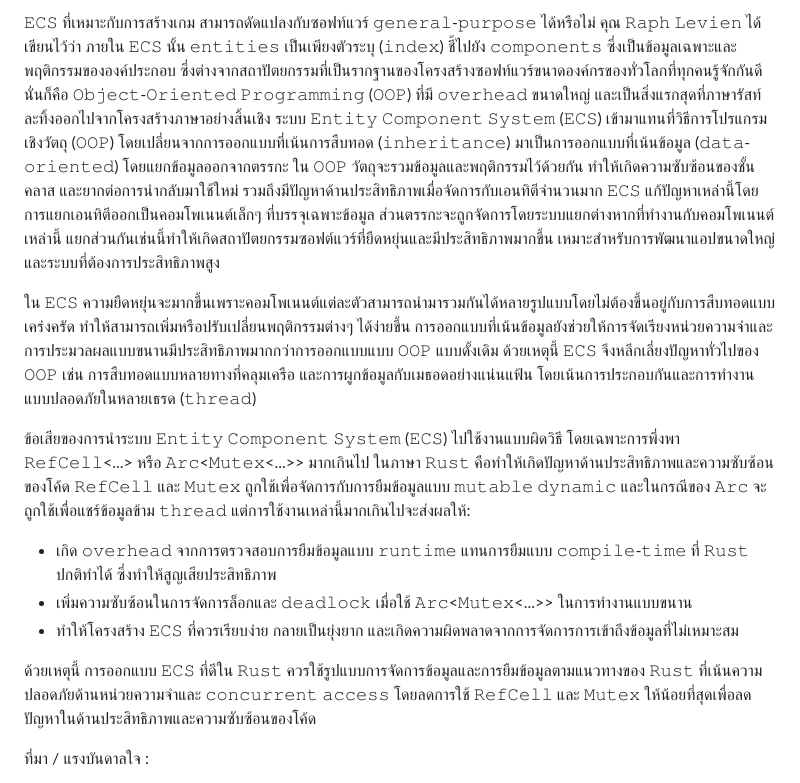
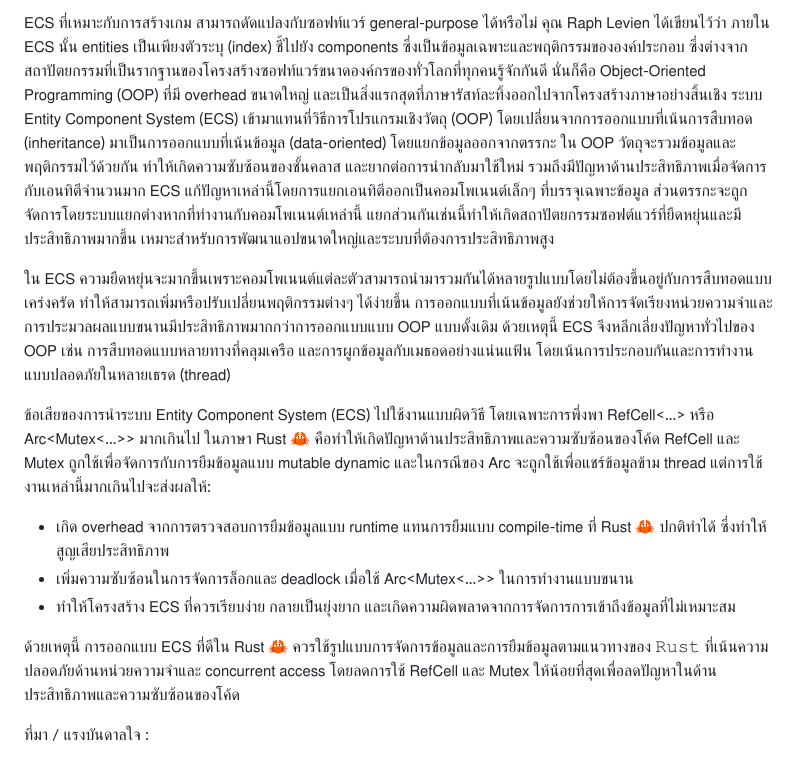
Before and after one commit to aekasitt/aekasitt.github.io, a Markdown page: posts/entity-component-system.md, the part around one of its changes. GitHub-like rendering.

Commit message:
fix: simplify text decorations

```diff
--- a/posts/entity-component-system.md
+++ b/posts/entity-component-system.md
@@ -11,14 +11,14 @@ title = 'Entity Component System'
 
-𝙴𝙲𝚂 ที่เหมาะกับการสร้างเกม สามารถดัดแปลงกับซอฟท์แวร์ 𝚐𝚎𝚗𝚎𝚛𝚊𝚕-𝚙𝚞𝚛𝚙𝚘𝚜𝚎 ได้หรือไม่ คุณ 𝚁𝚊𝚙𝚑 𝙻𝚎𝚟𝚒𝚎𝚗 ได้เขียนไว้ว่า ภายใน 𝙴𝙲𝚂 นั้น 𝚎𝚗𝚝𝚒𝚝𝚒𝚎𝚜 เป็นเพียงตัวระบุ (𝚒𝚗𝚍𝚎𝚡) ชี้ไปยัง 𝚌𝚘𝚖𝚙𝚘𝚗𝚎𝚗𝚝𝚜 ซึ่งเป็นข้อมูลเฉพาะและพฤติกรรมขององค์ประกอบ ซึ่งต่างจากสถาปัตยกรรมที่เป็นรากฐานของโครงสร้างซอฟท์แวร์ขนาดองค์กรของทั่วโลกที่ทุกคนรู้จักกันดี นั่นก็คือ 𝙾𝚋𝚓𝚎𝚌𝚝-𝙾𝚛𝚒𝚎𝚗𝚝𝚎𝚍 𝙿𝚛𝚘𝚐𝚛𝚊𝚖𝚖𝚒𝚗𝚐 (𝙾𝙾𝙿) ที่มี 𝚘𝚟𝚎𝚛𝚑𝚎𝚊𝚍 ขนาดใหญ่ และเป็นสิ่งแรกสุดที่ภาษารัสท์ละทิ้งออกไปจากโครงสร้างภาษาอย่างสิ้นเชิง ระบบ 𝙴𝚗𝚝𝚒𝚝𝚢 𝙲𝚘𝚖𝚙𝚘𝚗𝚎𝚗𝚝 𝚂𝚢𝚜𝚝𝚎𝚖 (𝙴𝙲𝚂) เข้ามาแทนที่วิธีการโปรแกรมเชิงวัตถุ (𝙾𝙾𝙿) โดยเปลี่ยนจากการออกแบบที่เน้นการสืบทอด (𝚒𝚗𝚑𝚎𝚛𝚒𝚝𝚊𝚗𝚌𝚎) มาเป็นการออกแบบที่เน้นข้อมูล (𝚍𝚊𝚝𝚊-𝚘𝚛𝚒𝚎𝚗𝚝𝚎𝚍) โดยแยกข้อมูลออกจากตรรกะ ใน 𝙾𝙾𝙿 วัตถุจะรวมข้อมูลและพฤติกรรมไว้ด้วยกัน ทำให้เกิดความซับซ้อนของชั้นคลาส และยากต่อการนำกลับมาใช้ใหม่ รวมถึงมีปัญหาด้านประสิทธิภาพเมื่อจัดการกับเอนทิตีจำนวนมาก 𝙴𝙲𝚂 แก้ปัญหาเหล่านี้โดยการแยกเอนทิตีออกเป็นคอมโพเนนต์เล็กๆ ที่บรรจุเฉพาะข้อมูล ส่วนตรรกะจะถูกจัดการโดยระบบแยกต่างหากที่ทำงานกับคอมโพเนนต์เหล่านี้ แยกส่วนกันเช่นนี้ทำให้เกิดสถาปัตยกรรมซอฟต์แวร์ที่ยืดหยุ่นและมีประสิทธิภาพมากขึ้น เหมาะสำหรับการพัฒนาแอปขนาดใหญ่และระบบที่ต้องการประสิทธิภาพสูง
+𝖤𝖢𝖲 ที่เหมาะกับการสร้างเกม สามารถดัดแปลงกับซอฟท์แวร์ 𝗀𝖾𝗇𝖾𝗋𝖺𝗅-𝗉𝗎𝗋𝗉𝗈𝗌𝖾 ได้หรือไม่ คุณ 𝖱𝖺𝗉𝗁 𝖫𝖾𝗏𝗂𝖾𝗇 ได้เขียนไว้ว่า ภายใน 𝖤𝖢𝖲 นั้น 𝖾𝗇𝗍𝗂𝗍𝗂𝖾𝗌 เป็นเพียงตัวระบุ (𝗂𝗇𝖽𝖾𝗑) ชี้ไปยัง 𝖼𝗈𝗆𝗉𝗈𝗇𝖾𝗇𝗍𝗌 ซึ่งเป็นข้อมูลเฉพาะและพฤติกรรมขององค์ประกอบ ซึ่งต่างจากสถาปัตยกรรมที่เป็นรากฐานของโครงสร้างซอฟท์แวร์ขนาดองค์กรของทั่วโลกที่ทุกคนรู้จักกันดี นั่นก็คือ 𝖮𝖻𝗃𝖾𝖼𝗍-𝖮𝗋𝗂𝖾𝗇𝗍𝖾𝖽 𝖯𝗋𝗈𝗀𝗋𝖺𝗆𝗆𝗂𝗇𝗀 (𝖮𝖮𝖯) ที่มี 𝗈𝗏𝖾𝗋𝗁𝖾𝖺𝖽 ขนาดใหญ่ และเป็นสิ่งแรกสุดที่ภาษารัสท์ละทิ้งออกไปจากโครงสร้างภาษาอย่างสิ้นเชิง ระบบ 𝖤𝗇𝗍𝗂𝗍𝗒 𝖢𝗈𝗆𝗉𝗈𝗇𝖾𝗇𝗍 𝖲𝗒𝗌𝗍𝖾𝗆 (𝖤𝖢𝖲) เข้ามาแทนที่วิธีการโปรแกรมเชิงวัตถุ (𝖮𝖮𝖯) โดยเปลี่ยนจากการออกแบบที่เน้นการสืบทอด (𝗂𝗇𝗁𝖾𝗋𝗂𝗍𝖺𝗇𝖼𝖾) มาเป็นการออกแบบที่เน้นข้อมูล (𝖽𝖺𝗍𝖺-𝗈𝗋𝗂𝖾𝗇𝗍𝖾𝖽) โดยแยกข้อมูลออกจากตรรกะ ใน 𝖮𝖮𝖯 วัตถุจะรวมข้อมูลและพฤติกรรมไว้ด้วยกัน ทำให้เกิดความซับซ้อนของชั้นคลาส และยากต่อการนำกลับมาใช้ใหม่ รวมถึงมีปัญหาด้านประสิทธิภาพเมื่อจัดการกับเอนทิตีจำนวนมาก 𝖤𝖢𝖲 แก้ปัญหาเหล่านี้โดยการแยกเอนทิตีออกเป็นคอมโพเนนต์เล็กๆ ที่บรรจุเฉพาะข้อมูล ส่วนตรรกะจะถูกจัดการโดยระบบแยกต่างหากที่ทำงานกับคอมโพเนนต์เหล่านี้ แยกส่วนกันเช่นนี้ทำให้เกิดสถาปัตยกรรมซอฟต์แวร์ที่ยืดหยุ่นและมีประสิทธิภาพมากขึ้น เหมาะสำหรับการพัฒนาแอปขนาดใหญ่และระบบที่ต้องการประสิทธิภาพสูง
 
-ใน 𝙴𝙲𝚂 ความยืดหยุ่นจะมากขึ้นเพราะคอมโพเนนต์แต่ละตัวสามารถนำมารวมกันได้หลายรูปแบบโดยไม่ต้องขึ้นอยู่กับการสืบทอดแบบเคร่งครัด ทำให้สามารถเพิ่มหรือปรับเปลี่ยนพฤติกรรมต่างๆ ได้ง่ายขึ้น การออกแบบที่เน้นข้อมูลยังช่วยให้การจัดเรียงหน่วยความจำและการประมวลผลแบบขนานมีประสิทธิภาพมากกว่าการออกแบบแบบ 𝙾𝙾𝙿 แบบดั้งเดิม ด้วยเหตุนี้ 𝙴𝙲𝚂 จึงหลีกเลี่ยงปัญหาทั่วไปของ 𝙾𝙾𝙿 เช่น การสืบทอดแบบหลายทางที่คลุมเครือ และการผูกข้อมูลกับเมธอดอย่างแน่นแฟ้น โดยเน้นการประกอบกันและการทำงานแบบปลอดภัยในหลายเธรด (𝚝𝚑𝚛𝚎𝚊𝚍)
+ใน 𝖤𝖢𝖲 ความยืดหยุ่นจะมากขึ้นเพราะคอมโพเนนต์แต่ละตัวสามารถนำมารวมกันได้หลายรูปแบบโดยไม่ต้องขึ้นอยู่กับการสืบทอดแบบเคร่งครัด ทำให้สามารถเพิ่มหรือปรับเปลี่ยนพฤติกรรมต่างๆ ได้ง่ายขึ้น การออกแบบที่เน้นข้อมูลยังช่วยให้การจัดเรียงหน่วยความจำและการประมวลผลแบบขนานมีประสิทธิภาพมากกว่าการออกแบบแบบ 𝖮𝖮𝖯 แบบดั้งเดิม ด้วยเหตุนี้ 𝖤𝖢𝖲 จึงหลีกเลี่ยงปัญหาทั่วไปของ 𝖮𝖮𝖯 เช่น การสืบทอดแบบหลายทางที่คลุมเครือ และการผูกข้อมูลกับเมธอดอย่างแน่นแฟ้น โดยเน้นการประกอบกันและการทำงานแบบปลอดภัยในหลายเธรด (𝗍𝗁𝗋𝖾𝖺𝖽)
 
-ข้อเสียของการนำระบบ 𝙴𝚗𝚝𝚒𝚝𝚢 𝙲𝚘𝚖𝚙𝚘𝚗𝚎𝚗𝚝 𝚂𝚢𝚜𝚝𝚎𝚖 (𝙴𝙲𝚂) ไปใช้งานแบบผิดวิธี โดยเฉพาะการพึ่งพา 𝚁𝚎𝚏𝙲𝚎𝚕𝚕<...> หรือ 𝙰𝚛𝚌<𝙼𝚞𝚝𝚎𝚡<...>> มากเกินไป ในภาษา 𝚁𝚞𝚜𝚝 คือทำให้เกิดปัญหาด้านประสิทธิภาพและความซับซ้อนของโค้ด 𝚁𝚎𝚏𝙲𝚎𝚕𝚕 และ 𝙼𝚞𝚝𝚎𝚡 ถูกใช้เพื่อจัดการกับการยืมข้อมูลแบบ 𝚖𝚞𝚝𝚊𝚋𝚕𝚎 𝚍𝚢𝚗𝚊𝚖𝚒𝚌 และในกรณีของ 𝙰𝚛𝚌 จะถูกใช้เพื่อแชร์ข้อมูลข้าม 𝚝𝚑𝚛𝚎𝚊𝚍 แต่การใช้งานเหล่านี้มากเกินไปจะส่งผลให้:
-- เกิด 𝚘𝚟𝚎𝚛𝚑𝚎𝚊𝚍 จากการตรวจสอบการยืมข้อมูลแบบ 𝚛𝚞𝚗𝚝𝚒𝚖𝚎 แทนการยืมแบบ 𝚌𝚘𝚖𝚙𝚒𝚕𝚎-𝚝𝚒𝚖𝚎 ที่ 𝚁𝚞𝚜𝚝 ปกติทำได้ ซึ่งทำให้สูญเสียประสิทธิภาพ
-- เพิ่มความซับซ้อนในการจัดการล็อกและ 𝚍𝚎𝚊𝚍𝚕𝚘𝚌𝚔 เมื่อใช้ 𝙰𝚛𝚌<𝙼𝚞𝚝𝚎𝚡<...>> ในการทำงานแบบขนาน
-- ทำให้โครงสร้าง 𝙴𝙲𝚂 ที่ควรเรียบง่าย กลายเป็นยุ่งยาก และเกิดความผิดพลาดจากการจัดการการเข้าถึงข้อมูลที่ไม่เหมาะสม
+ข้อเสียของการนำระบบ  𝖤𝗇𝗍𝗂𝗍𝗒 𝖢𝗈𝗆𝗉𝗈𝗇𝖾𝗇𝗍 𝖲𝗒𝗌𝗍𝖾𝗆 (𝖤𝖢𝖲) ไปใช้งานแบบผิดวิธี โดยเฉพาะการพึ่งพา 𝖱𝖾𝖿𝖢𝖾𝗅𝗅<...> หรือ 𝖠𝗋𝖼<𝖬𝗎𝗍𝖾𝗑<...>> มากเกินไป ในภาษา 𝖱𝗎𝗌𝗍 🦀 คือทำให้เกิดปัญหาด้านประสิทธิภาพและความซับซ้อนของโค้ด 𝖱𝖾𝖿𝖢𝖾𝗅𝗅 และ 𝖬𝗎𝗍𝖾𝗑 ถูกใช้เพื่อจัดการกับการยืมข้อมูลแบบ 𝗆𝗎𝗍𝖺𝖻𝗅𝖾 𝖽𝗒𝗇𝖺𝗆𝗂𝖼 และในกรณีของ 𝖠𝗋𝖼 จะถูกใช้เพื่อแชร์ข้อมูลข้าม 𝗍𝗁𝗋𝖾𝖺𝖽 แต่การใช้งานเหล่านี้มากเกินไปจะส่งผลให้:
+- เกิด 𝗈𝗏𝖾𝗋𝗁𝖾𝖺𝖽 จากการตรวจสอบการยืมข้อมูลแบบ 𝗋𝗎𝗇𝗍𝗂𝗆𝖾  แทนการยืมแบบ 𝖼𝗈𝗆𝗉𝗂𝗅𝖾-𝗍𝗂𝗆𝖾 ที่ 𝖱𝗎𝗌𝗍 🦀 ปกติทำได้ ซึ่งทำให้สูญเสียประสิทธิภาพ
+- เพิ่มความซับซ้อนในการจัดการล็อกและ 𝖽𝖾𝖺𝖽𝗅𝗈𝖼𝗄 เมื่อใช้ 𝖠𝗋𝖼<𝖬𝗎𝗍𝖾𝗑<...>> ในการทำงานแบบขนาน
+- ทำให้โครงสร้าง 𝖤𝖢𝖲 ที่ควรเรียบง่าย กลายเป็นยุ่งยาก และเกิดความผิดพลาดจากการจัดการการเข้าถึงข้อมูลที่ไม่เหมาะสม
 
-ด้วยเหตุนี้ การออกแบบ 𝙴𝙲𝚂 ที่ดีใน 𝚁𝚞𝚜𝚝 ควรใช้รูปแบบการจัดการข้อมูลและการยืมข้อมูลตามแนวทางของ 𝚁𝚞𝚜𝚝 ที่เน้นความปลอดภัยด้านหน่วยความจำและ 𝚌𝚘𝚗𝚌𝚞𝚛𝚛𝚎𝚗𝚝 𝚊𝚌𝚌𝚎𝚜𝚜 โดยลดการใช้ 𝚁𝚎𝚏𝙲𝚎𝚕𝚕 และ 𝙼𝚞𝚝𝚎𝚡 ให้น้อยที่สุดเพื่อลดปัญหาในด้านประสิทธิภาพและความซับซ้อนของโค้ด
+ด้วยเหตุนี้ การออกแบบ 𝖤𝖢𝖲 ที่ดีใน 𝖱𝗎𝗌𝗍 🦀 ควรใช้รูปแบบการจัดการข้อมูลและการยืมข้อมูลตามแนวทางของ 𝚁𝚞𝚜𝚝 ที่เน้นความปลอดภัยด้านหน่วยความจำและ 𝖼𝗈𝗇𝖼𝗎𝗋𝗋𝖾𝗇𝗍 𝖺𝖼𝖼𝖾𝗌𝗌 โดยลดการใช้ 𝖱𝖾𝖿𝖢𝖾𝗅𝗅 และ 𝖬𝗎𝗍𝖾𝗑 ให้น้อยที่สุดเพื่อลดปัญหาในด้านประสิทธิภาพและความซับซ้อนของโค้ด
 
 ที่มา / แรงบันดาลใจ :
 * 𝙀𝙣𝙩𝙞𝙩𝙮-𝘾𝙤𝙢𝙥𝙤𝙣𝙚𝙣𝙩-𝙎𝙮𝙨𝙩𝙚𝙢 𝙖𝙧𝙘𝙝𝙞𝙩𝙚𝙘𝙩𝙪𝙧𝙚 𝙛𝙤𝙧 𝙐𝙄 𝙞𝙣 𝙍𝙪𝙨𝙩, 𝙍𝙖𝙥𝙝 𝙇𝙚𝙫𝙞𝙚𝙣 (𝙈𝙖𝙮, 2018) - https://raphlinus.github.io/personal/2018/05/08/ecs-ui.html
```
Also changed, not shown: other parts of posts/entity-component-system.md (+1 -1 lines).
